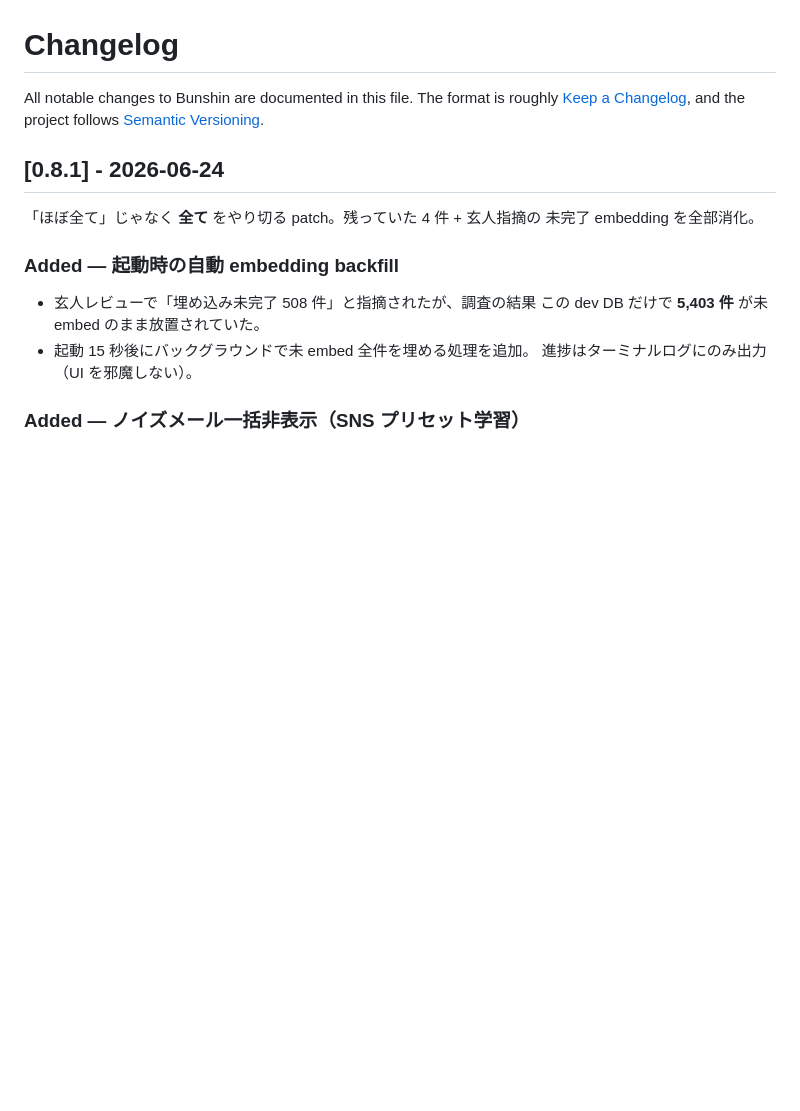
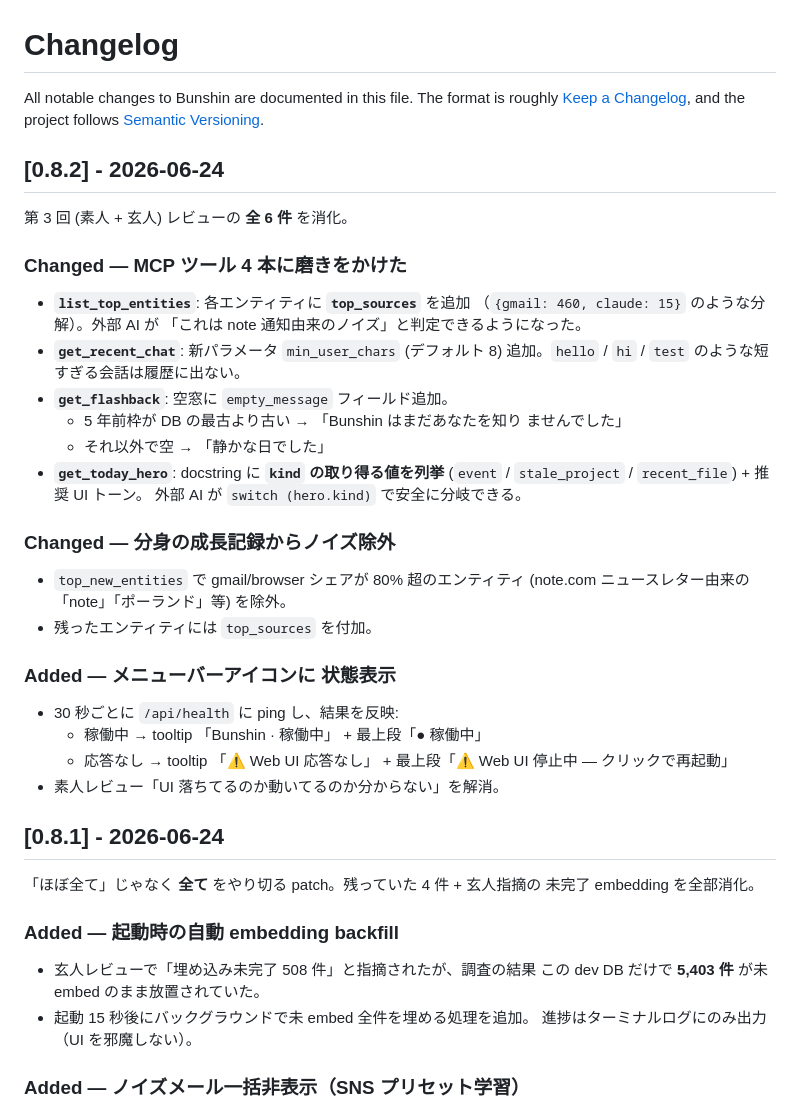
Before and after one commit to Marine923/bunshin-ai, a Markdown page: CHANGELOG.md, the part around the change. GitHub-like rendering; blank space fills up the shorter version.

Commit message:
docs: add v0.8.2 changelog section
(The release itself shipped earlier; this is the matching CHANGELOG entry
that got missed in the staged-files list of that commit.)

```diff
--- a/CHANGELOG.md
+++ b/CHANGELOG.md
@@ -3,6 +3,36 @@
 All notable changes to Bunshin are documented in this file. The format is
 roughly [Keep a Changelog](https://keepachangelog.com/en/1.1.0/), and the
 project follows [Semantic Versioning](https://semver.org/spec/v2.0.0.html).
+
+## [0.8.2] - 2026-06-24
+
+第 3 回 (素人 + 玄人) レビューの **全 6 件** を消化。
+
+### Changed — MCP ツール 4 本に磨きをかけた
+- **`list_top_entities`**: 各エンティティに **`top_sources`** を追加
+  （`{gmail: 460, claude: 15}` のような分解）。外部 AI が
+  「これは note 通知由来のノイズ」と判定できるようになった。
+- **`get_recent_chat`**: 新パラメータ `min_user_chars` (デフォルト 8)
+  追加。`hello` / `hi` / `test` のような短すぎる会話は履歴に出ない。
+- **`get_flashback`**: 空窓に `empty_message` フィールド追加。
+  - 5 年前枠が DB の最古より古い → 「Bunshin はまだあなたを知り
+    ませんでした」
+  - それ以外で空 → 「静かな日でした」
+- **`get_today_hero`**: docstring に **`kind` の取り得る値を列挙**
+  (`event` / `stale_project` / `recent_file`) + 推奨 UI トーン。
+  外部 AI が `switch (hero.kind)` で安全に分岐できる。
+
+### Changed — 分身の成長記録からノイズ除外
+- `top_new_entities` で gmail/browser シェアが 80% 超のエンティティ
+  (note.com ニュースレター由来の「note」「ポーランド」等) を除外。
+- 残ったエンティティには `top_sources` を付加。
+
+### Added — メニューバーアイコンに **状態表示**
+- 30 秒ごとに `/api/health` に ping し、結果を反映:
+  - 稼働中 → tooltip 「Bunshin · 稼働中」 + 最上段「● 稼働中」
+  - 応答なし → tooltip 「⚠ Web UI 応答なし」 + 最上段「⚠ Web UI
+    停止中 — クリックで再起動」
+- 素人レビュー「UI 落ちてるのか動いてるのか分からない」を解消。
 
 ## [0.8.1] - 2026-06-24
 
```
